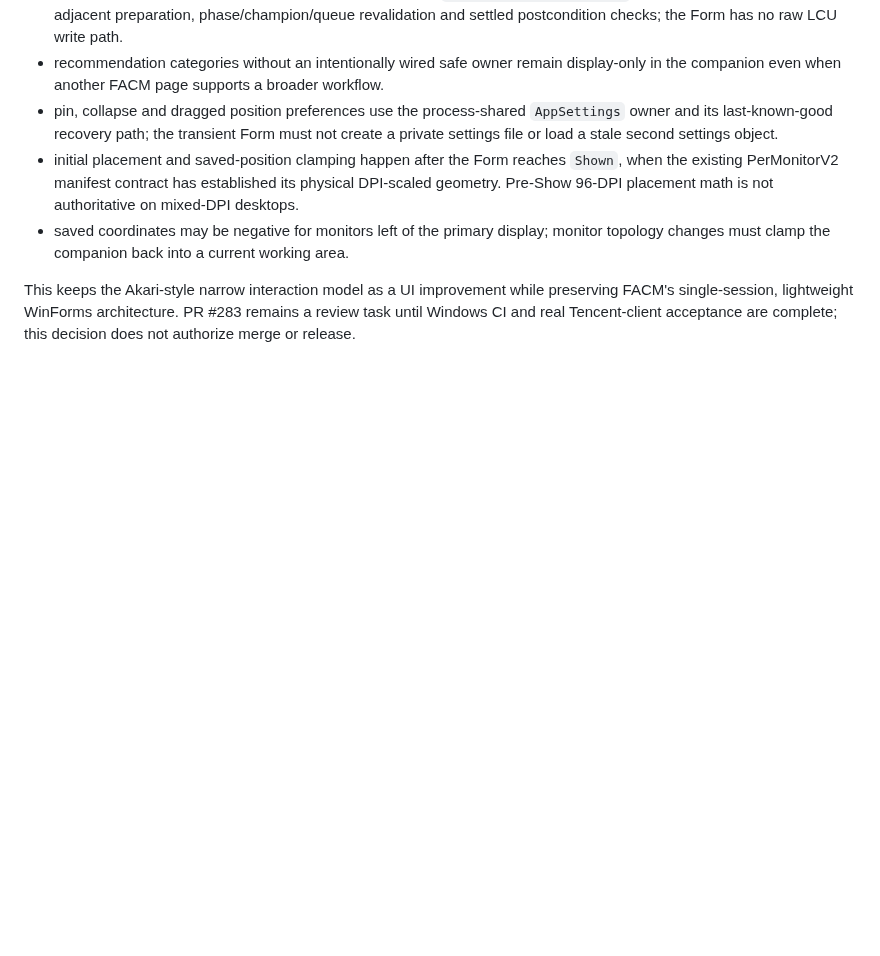
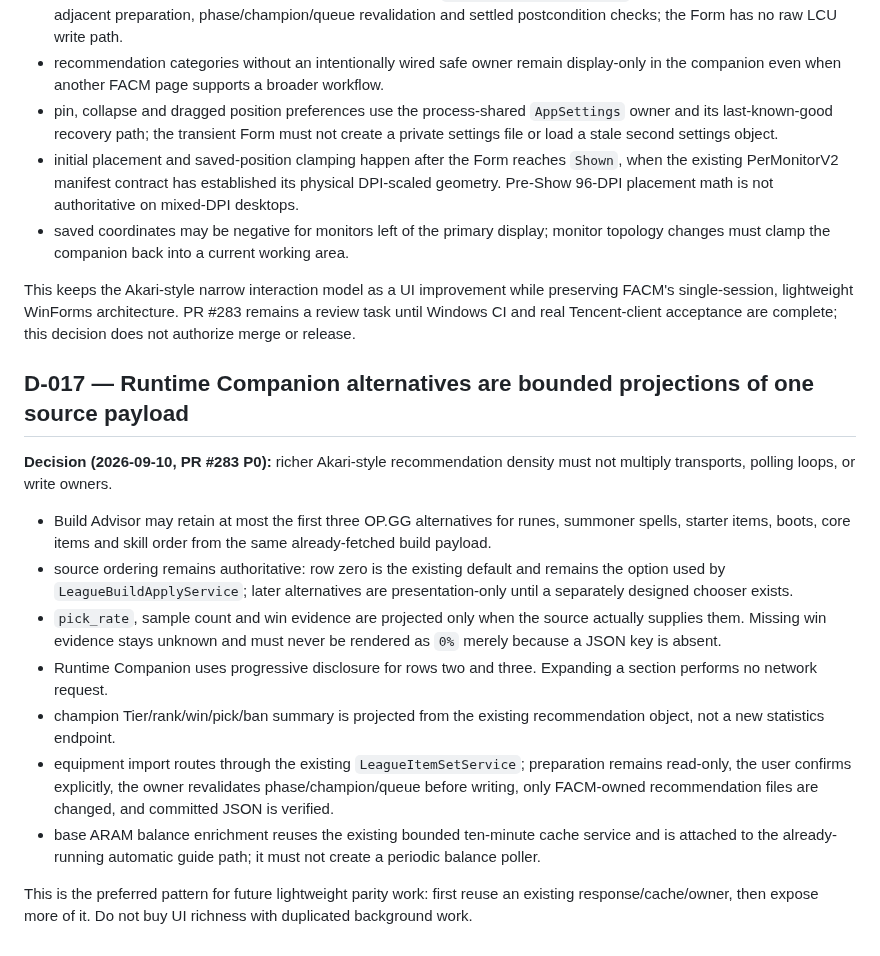
Before and after one commit to xianyumht-cmd/facm, a Markdown page: docs/DECISIONS.md, the part around the change. Drawn GitHub-style; blank space fills up the shorter version.

Commit message:
Record bounded companion recommendation policy

```diff
--- a/docs/DECISIONS.md
+++ b/docs/DECISIONS.md
@@ -122,3 +122,17 @@ A normal user-facing ally/enemy notification is deferred until public field evid
 - saved coordinates may be negative for monitors left of the primary display; monitor topology changes must clamp the companion back into a current working area.
 
 This keeps the Akari-style narrow interaction model as a UI improvement while preserving FACM's single-session, lightweight WinForms architecture. PR #283 remains a review task until Windows CI and real Tencent-client acceptance are complete; this decision does not authorize merge or release.
+
+## D-017 — Runtime Companion alternatives are bounded projections of one source payload
+
+**Decision (2026-09-10, PR #283 P0):** richer Akari-style recommendation density must not multiply transports, polling loops, or write owners.
+
+- Build Advisor may retain at most the first three OP.GG alternatives for runes, summoner spells, starter items, boots, core items and skill order from the same already-fetched build payload.
+- source ordering remains authoritative: row zero is the existing default and remains the option used by `LeagueBuildApplyService`; later alternatives are presentation-only until a separately designed chooser exists.
+- `pick_rate`, sample count and win evidence are projected only when the source actually supplies them. Missing win evidence stays unknown and must never be rendered as `0%` merely because a JSON key is absent.
+- Runtime Companion uses progressive disclosure for rows two and three. Expanding a section performs no network request.
+- champion Tier/rank/win/pick/ban summary is projected from the existing recommendation object, not a new statistics endpoint.
+- equipment import routes through the existing `LeagueItemSetService`; preparation remains read-only, the user confirms explicitly, the owner revalidates phase/champion/queue before writing, only FACM-owned recommendation files are changed, and committed JSON is verified.
+- base ARAM balance enrichment reuses the existing bounded ten-minute cache service and is attached to the already-running automatic guide path; it must not create a periodic balance poller.
+
+This is the preferred pattern for future lightweight parity work: first reuse an existing response/cache/owner, then expose more of it. Do not buy UI richness with duplicated background work.
```
